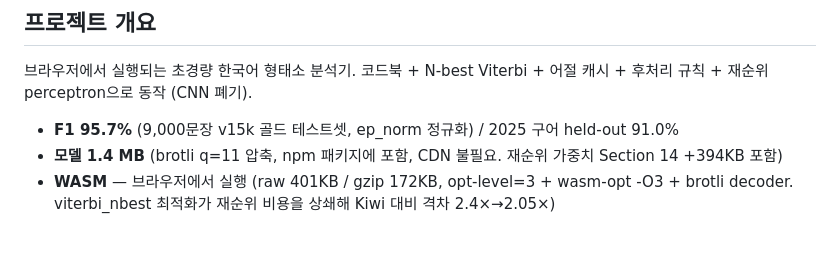
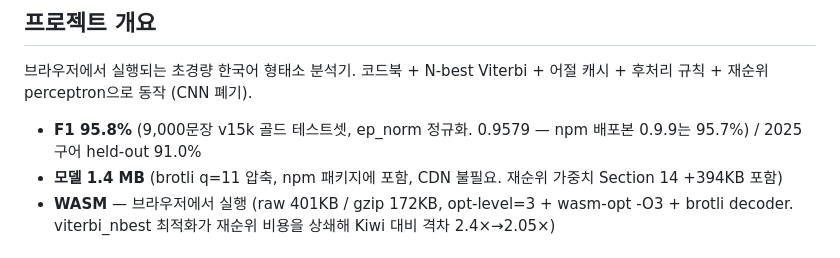
Before and after one commit to ongjin/garu, a Markdown page: CLAUDE.md, the part around the change. Drawn GitHub-style.

```diff
--- a/CLAUDE.md
+++ b/CLAUDE.md
@@ -3,7 +3,7 @@
 ## 프로젝트 개요
 
 브라우저에서 실행되는 초경량 한국어 형태소 분석기. 코드북 + N-best Viterbi + 어절 캐시 + 후처리 규칙 + 재순위 perceptron으로 동작 (CNN 폐기).
-- **F1 95.7%** (9,000문장 v15k 골드 테스트셋, ep_norm 정규화) / 2025 구어 held-out 91.0%
+- **F1 95.8%** (9,000문장 v15k 골드 테스트셋, ep_norm 정규화. 0.9579 — npm 배포본 0.9.9는 95.7%) / 2025 구어 held-out 91.0%
 - **모델 1.4 MB** (brotli q=11 압축, npm 패키지에 포함, CDN 불필요. 재순위 가중치 Section 14 +394KB 포함)
 - **WASM** — 브라우저에서 실행 (raw 401KB / gzip 172KB, opt-level=3 + wasm-opt -O3 + brotli decoder. viterbi_nbest 최적화가 재순위 비용을 상쇄해 Kiwi 대비 격차 2.4×→2.05×)
 
```
Also changed, not shown: docs/claude/model-build.md (+2 -0 lines), docs/claude/research-history.md (+1 -0 lines).
